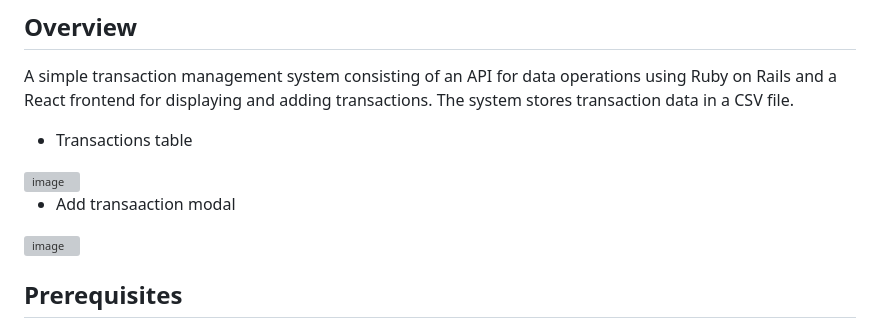
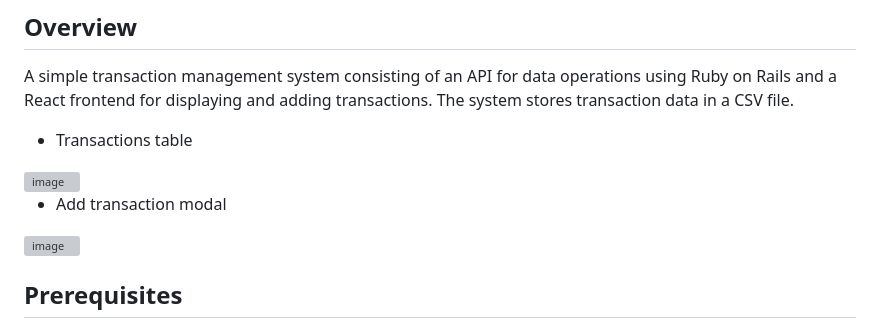
Before and after one commit to carlbrizuela/transaction_managament_system, a Markdown page: README.md, the part around the change. Rendered like a GitHub page; grey boxes are pictures that could not be loaded.

Commit message:
Fix typo in transaction modal section

```diff
--- a/README.md
+++ b/README.md
@@ -7,7 +7,7 @@ A simple transaction management system consisting of an API for data operations
 - Transactions table
 <img width="1920" height="932" alt="image" src="https://github.com/user-attachments/assets/89b6dc98-c5d7-4cf9-987d-ba94bbe79fa3" />
 
-- Add transaaction modal
+- Add transaction modal
 <img width="1920" height="928" alt="image" src="https://github.com/user-attachments/assets/81f31a5d-a02c-484b-9b24-32e17da499c4" />
 
 
```
